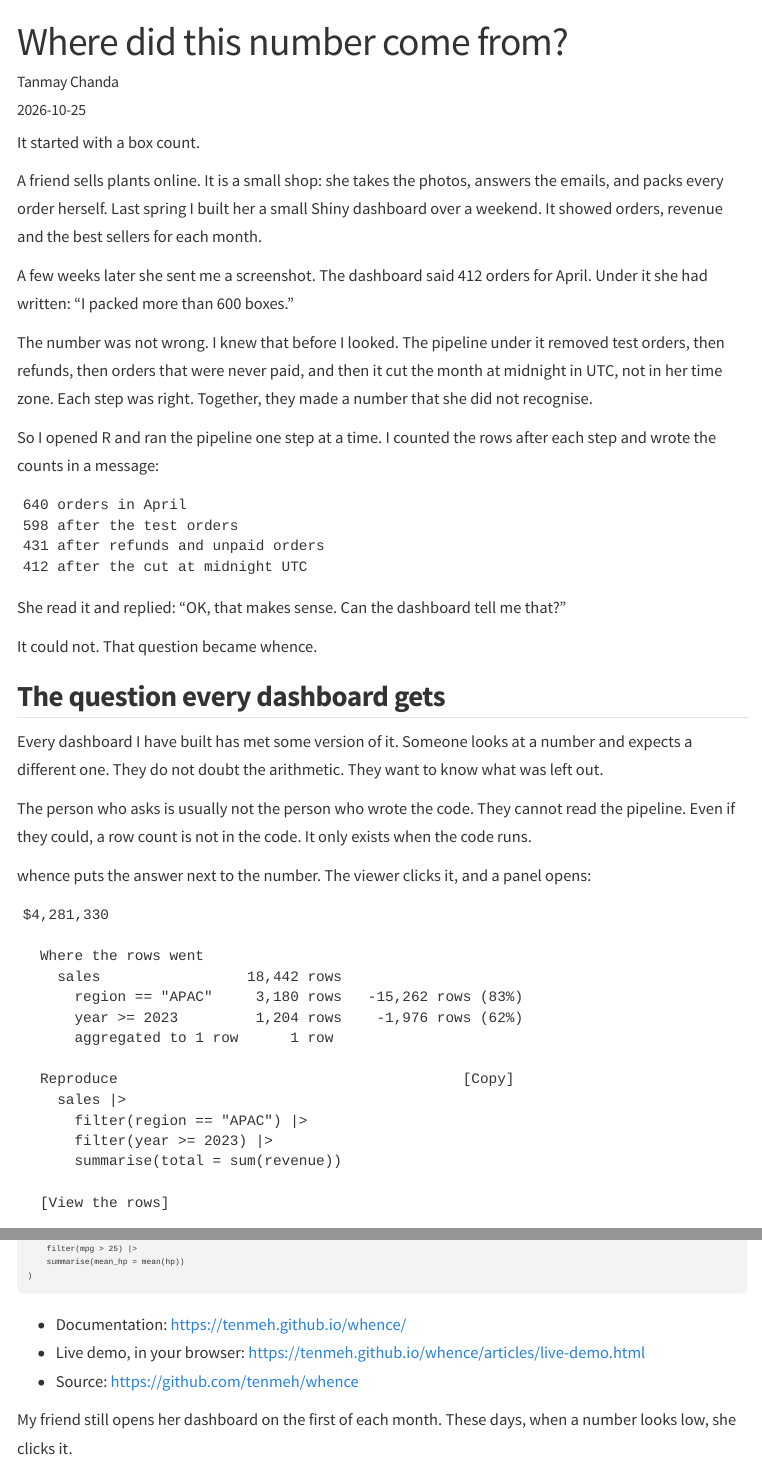
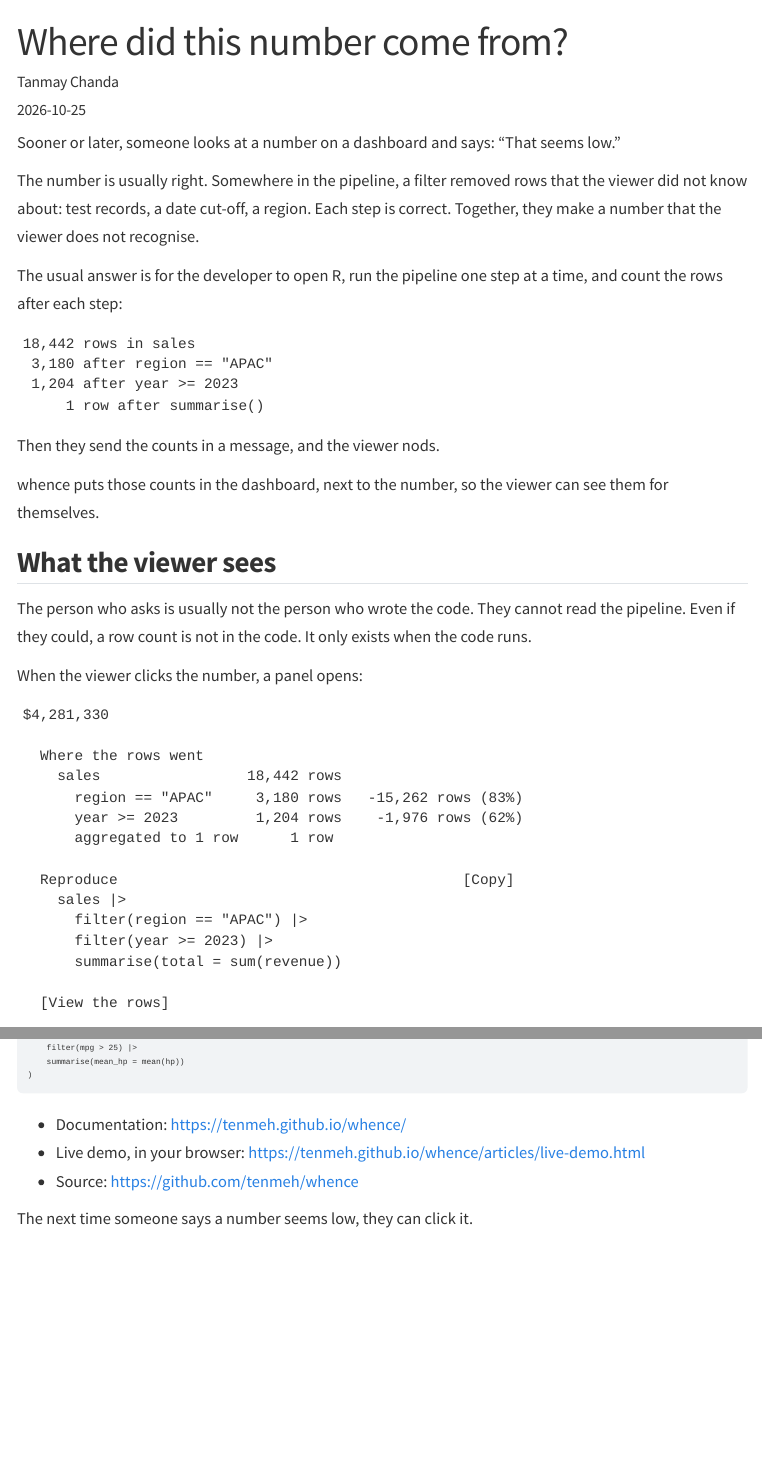
Before and after one commit to tenmeh/tenmeh.github.io, a Quarto document (posts/2026-10-25-whence-on-cran/index.qmd): the page in a window 1100 px wide, from its top, and a second part further down, joined at a grey line. Rendered offline with R 4.5, knitr and Pandoc in place of Quarto, with nearby package versions; menus at the side of the page are left out.

Commit message:
post(whence): open with the common question, not a story
The post opened with a story about a friend's shop that did not happen.
It now opens with the question that every dashboard meets: a viewer says
a number seems low, and the developer runs the pipeline step by step to
show where the rows went. The counts are the example from the README,
the same as the waterfall later in the post. The description, the aside
in Problem four and the closing line no longer refer to the story.

````diff
--- a/posts/2026-10-25-whence-on-cran/index.qmd
+++ b/posts/2026-10-25-whence-on-cran/index.qmd
@@ -1,10 +1,9 @@
 ---
 title: "Where did this number come from?"
 description: >
-  A friend asked why her dashboard showed fewer orders than she had packed.
-  The answer took me twenty minutes in R. whence, now on CRAN, lets the
-  viewer of a Shiny dashboard click the number and see the answer for
-  themselves.
+  Sooner or later, someone looks at a number on a Shiny dashboard and says
+  it seems low. whence, now on CRAN, lets them click the number and see
+  where the rows went.
 author: "Tanmay Chanda"
 date: "2026-10-25"
 categories: [R, Shiny, packages]
@@ -14,48 +13,36 @@ hero: hero.svg
 hero-alt: "A pointer clicks a revenue figure on a dashboard. The whence hex sways in the centre. On the right, a panel lists where the rows went, one step at a time."
 ---
 
-It started with a box count.
+Sooner or later, someone looks at a number on a dashboard and says: "That
+seems low."
 
-A friend sells plants online. It is a small shop: she takes the photos,
-answers the emails, and packs every order herself. Last spring I built her
-a small Shiny dashboard over a weekend. It showed orders, revenue and the
-best sellers for each month.
+The number is usually right. Somewhere in the pipeline, a filter removed
+rows that the viewer did not know about: test records, a date cut-off, a
+region. Each step is correct. Together, they make a number that the viewer
+does not recognise.
 
-A few weeks later she sent me a screenshot. The dashboard said 412 orders
-for April. Under it she had written: "I packed more than 600 boxes."
-
-The number was not wrong. I knew that before I looked. The pipeline under
-it removed test orders, then refunds, then orders that were never paid, and
-then it cut the month at midnight in UTC, not in her time zone. Each step
-was right. Together, they made a number that she did not recognise.
-
-So I opened R and ran the pipeline one step at a time. I counted the rows
-after each step and wrote the counts in a message:
+The usual answer is for the developer to open R, run the pipeline one step
+at a time, and count the rows after each step:
 
 ```text
-640 orders in April
-598 after the test orders
-431 after refunds and unpaid orders
-412 after the cut at midnight UTC
+18,442 rows in sales
+ 3,180 after region == "APAC"
+ 1,204 after year >= 2023
+     1 row after summarise()
 ```
 
-She read it and replied: "OK, that makes sense. Can the dashboard tell me
-that?"
+Then they send the counts in a message, and the viewer nods.
 
-It could not. That question became whence.
+whence puts those counts in the dashboard, next to the number, so the
+viewer can see them for themselves.
 
-## The question every dashboard gets
-
-Every dashboard I have built has met some version of it. Someone looks at
-a number and expects a different one. They do not doubt the arithmetic.
-They want to know what was left out.
+## What the viewer sees
 
 The person who asks is usually not the person who wrote the code. They
 cannot read the pipeline. Even if they could, a row count is not in the
 code. It only exists when the code runs.
 
-whence puts the answer next to the number. The viewer clicks it, and a
-panel opens:
+When the viewer clicks the number, a panel opens:
 
 ```text
 $4,281,330
@@ -210,5 +196,4 @@ whence_trace(
 - Live demo, in your browser: <https://tenmeh.github.io/whence/articles/live-demo.html>
 - Source: <https://github.com/tenmeh/whence>
 
-My friend still opens her dashboard on the first of each month. These days,
-when a number looks low, she clicks it.
+The next time someone says a number seems low, they can click it.
````
Also changed, not shown: posts/2026-10-25-whence-on-cran/index.qmd (3 more changed lines).
